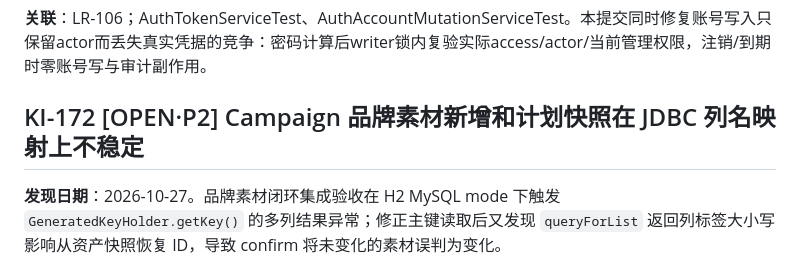
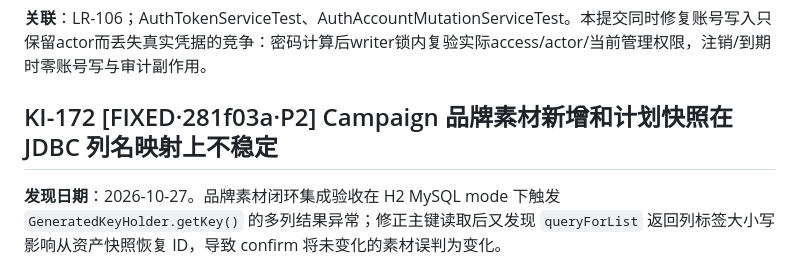
Before and after one commit to crj-tik/BkAnentProject, a Markdown page: docs/known-issues.md, the part around the change. GitHub-like rendering.

```diff
--- a/docs/known-issues.md
+++ b/docs/known-issues.md
@@ -1486,7 +1486,7 @@
 
 **关联**：LR-106；AuthTokenServiceTest、AuthAccountMutationServiceTest。本提交同时修复账号写入只保留actor而丢失真实凭据的竞争：密码计算后writer锁内复验实际access/actor/当前管理权限，注销/到期时零账号写与审计副作用。
 
-## KI-172 [OPEN·P2] Campaign 品牌素材新增和计划快照在 JDBC 列名映射上不稳定
+## KI-172 [FIXED·281f03a·P2] Campaign 品牌素材新增和计划快照在 JDBC 列名映射上不稳定
 
 **发现日期**：2026-10-27。品牌素材闭环集成验收在 H2 MySQL mode 下触发 `GeneratedKeyHolder.getKey()` 的多列结果异常；修正主键读取后又发现 `queryForList` 返回列标签大小写影响从资产快照恢复 ID，导致 confirm 将未变化的素材误判为变化。
 
```
Also changed, not shown: docs/acceptance/marketing-promotion-domain-20261026.md (+2 -2 lines).
